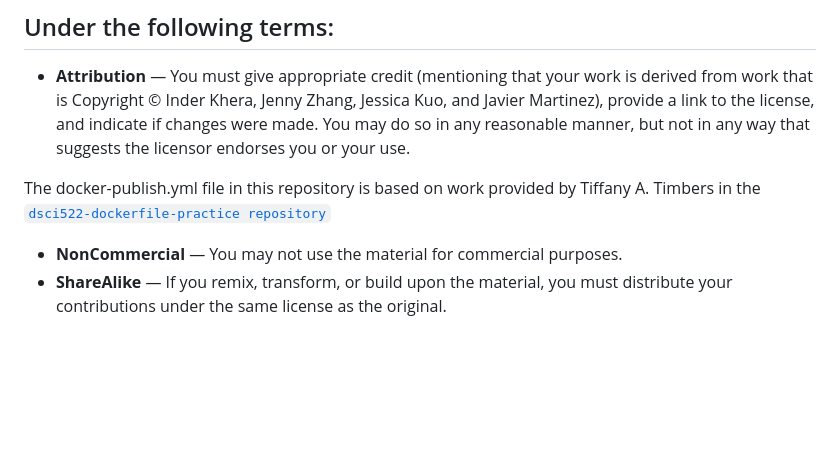
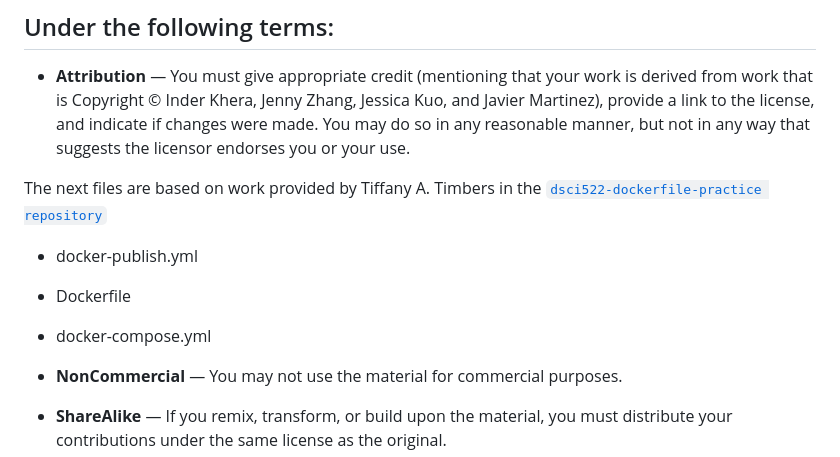
Before and after one commit to UBC-MDS/ClassificationDiabetesAnalysis, a Markdown page: LICENSE.md, the part around the change. GitHub-like rendering; blank space fills up the shorter version.

Commit message:
Make changes to the License md

```diff
--- a/LICENSE.md
+++ b/LICENSE.md
@@ -19,7 +19,10 @@ The licensor cannot revoke these freedoms as long as you follow the license term
 
 - **Attribution** — You must give appropriate credit (mentioning that your work is derived from work that is Copyright © Inder Khera, Jenny Zhang, Jessica Kuo, and Javier Martinez), provide a link to the license, and indicate if changes were made. You may do so in any reasonable manner, but not in any way that suggests the licensor endorses you or your use.
 
-The docker-publish.yml file in this repository is based on work provided by Tiffany A. Timbers in the [`dsci522-dockerfile-practice repository`](https://github.com/ttimbers/dsci522-dockerfile-practice)
+The next files are based on work provided by Tiffany A. Timbers in the [`dsci522-dockerfile-practice repository`](https://github.com/ttimbers/dsci522-dockerfile-practice)
+- docker-publish.yml
+- Dockerfile
+- docker-compose.yml
 
 - **NonCommercial** — You may not use the material for commercial purposes.
 - **ShareAlike** — If you remix, transform, or build upon the material, you must distribute your contributions under the same license as the original.
```
